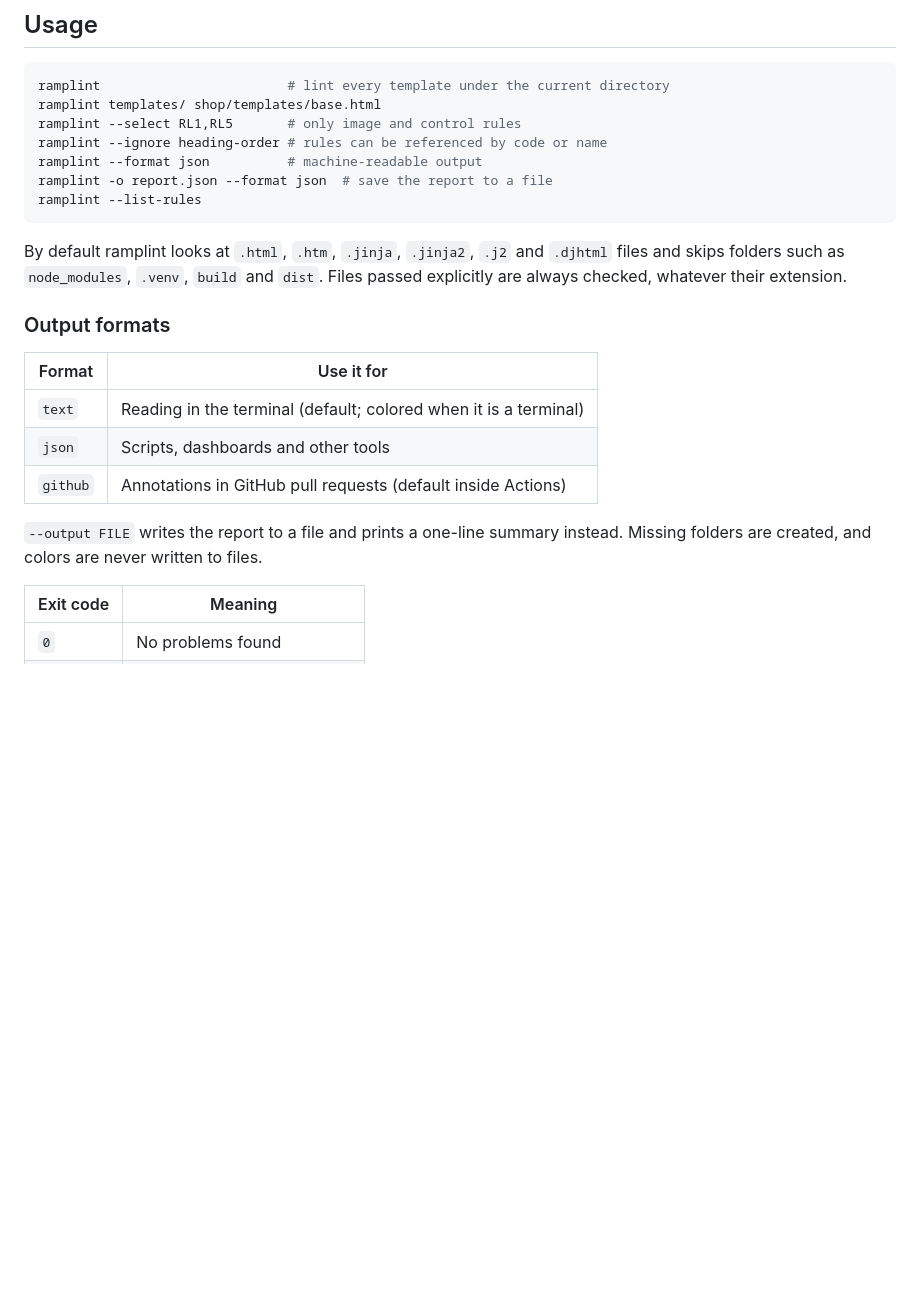
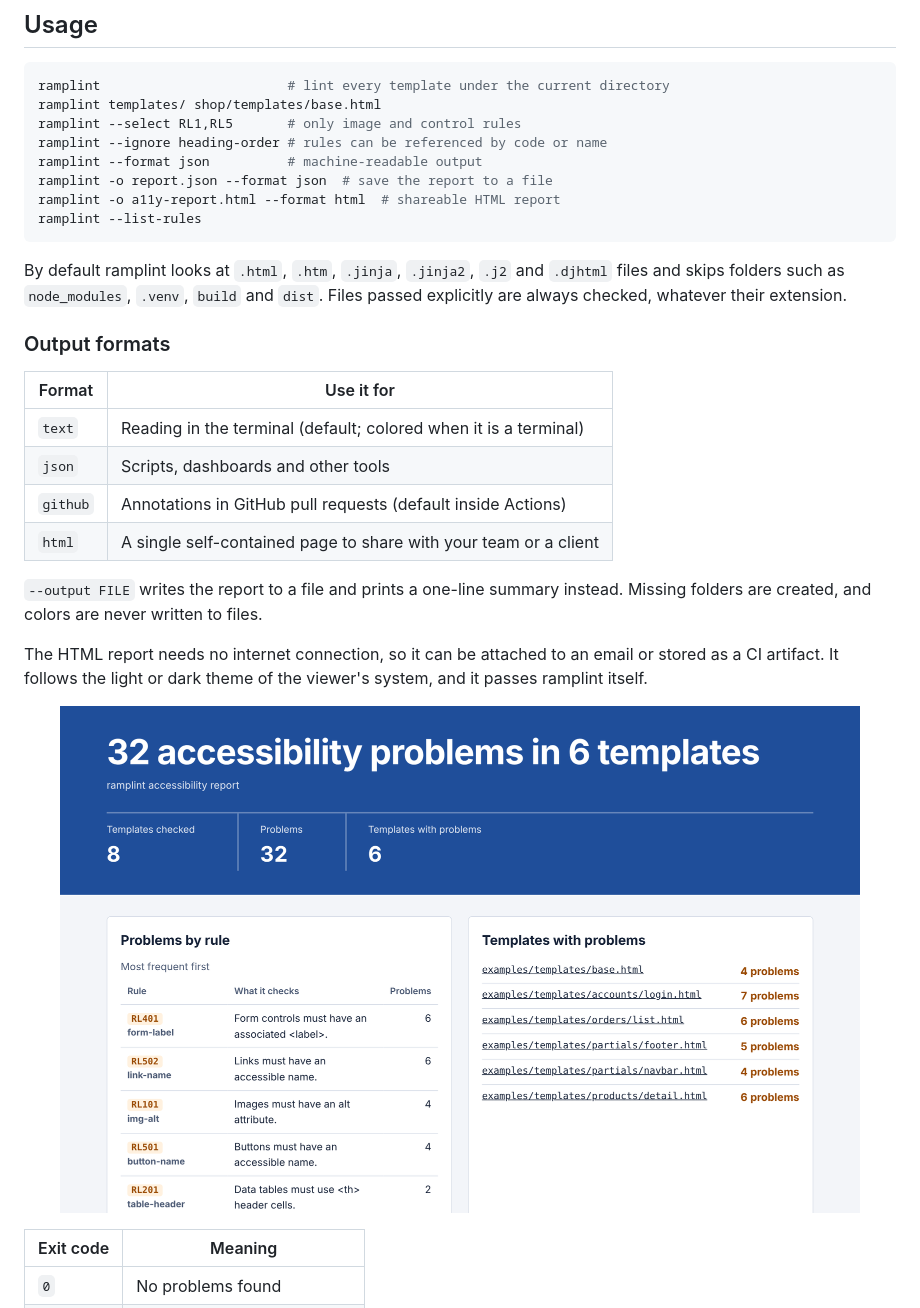
Before and after one commit to iLLcruS/ramplint, a Markdown page: README.md, the part around the change. Drawn GitHub-style; pictures changed too: docs/html-report.png (added); blank space fills up the shorter version.

````diff
--- a/README.md
+++ b/README.md
@@ -74,6 +74,7 @@ ramplint --select RL1,RL5       # only image and control rules
 ramplint --ignore heading-order # rules can be referenced by code or name
 ramplint --format json          # machine-readable output
 ramplint -o report.json --format json  # save the report to a file
+ramplint -o a11y-report.html --format html  # shareable HTML report
 ramplint --list-rules
 ```
 
@@ -88,9 +89,18 @@ Files passed explicitly are always checked, whatever their extension.
 | `text`   | Reading in the terminal (default; colored when it is a terminal) |
 | `json`   | Scripts, dashboards and other tools                              |
 | `github` | Annotations in GitHub pull requests (default inside Actions)     |
+| `html`   | A single self-contained page to share with your team or a client |
 
 `--output FILE` writes the report to a file and prints a one-line summary
 instead. Missing folders are created, and colors are never written to files.
+
+The HTML report needs no internet connection, so it can be attached to an email
+or stored as a CI artifact. It follows the light or dark theme of the viewer's
+system, and it passes ramplint itself.
+
+<p align="center">
+  <img src="https://raw.githubusercontent.com/iLLcruS/ramplint/main/docs/html-report.png" alt="HTML report: a blue header with 32 problems in 6 templates, a table of problems by rule and a list of templates with problems" width="800">
+</p>
 
 | Exit code | Meaning                      |
 |-----------|------------------------------|
````
Also changed, not shown: CHANGELOG.md (+2 -0 lines), 5 other files.
